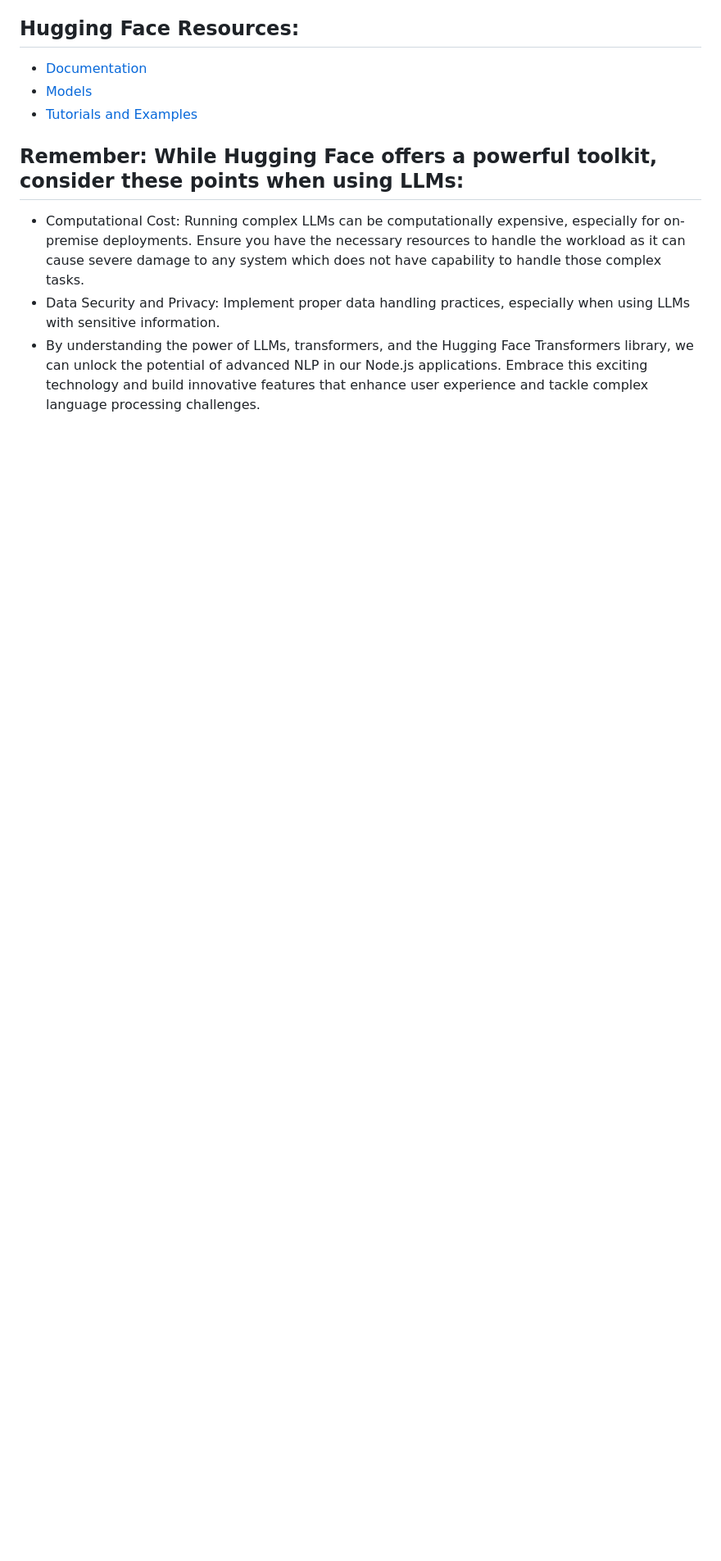
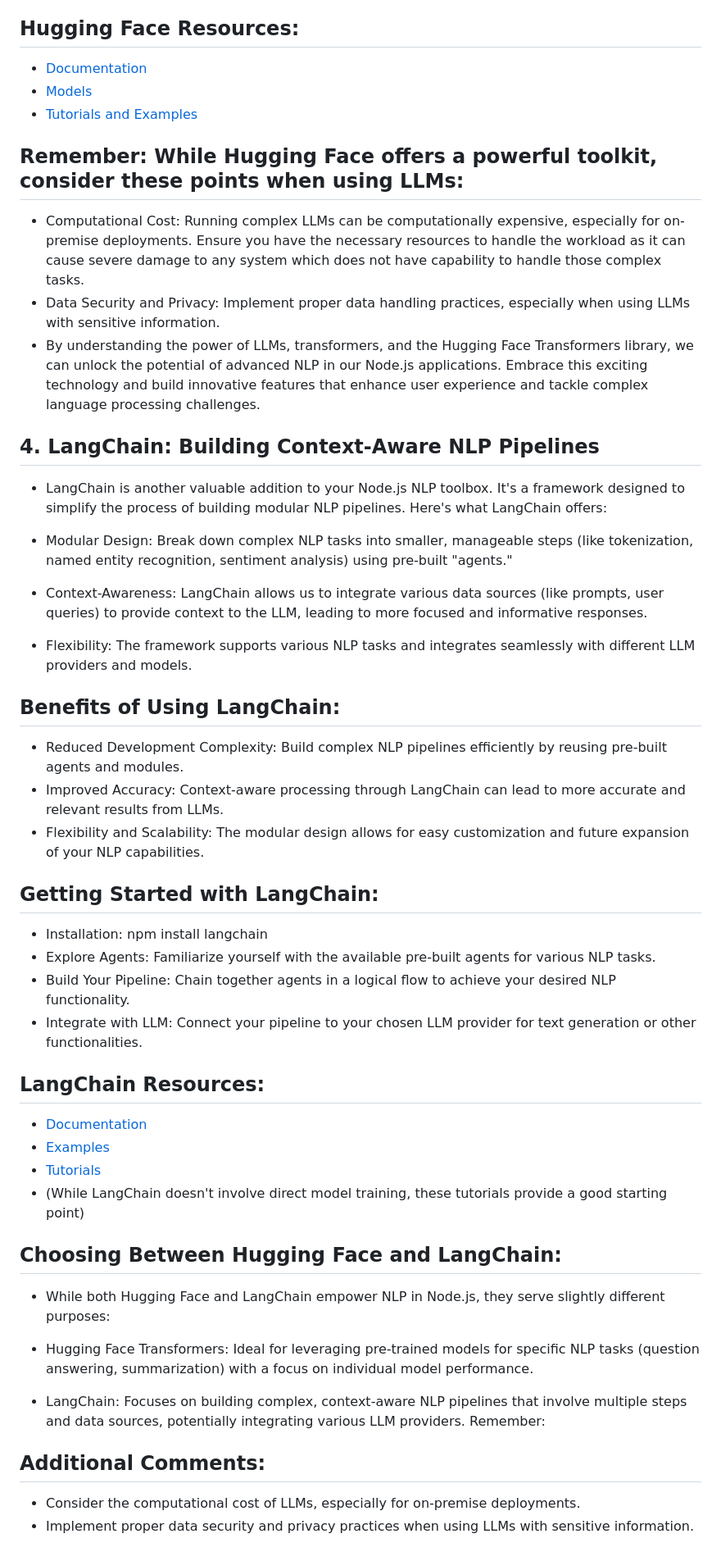
Before and after one commit to jeffreywallphd/AutoProphet, a Markdown page: LLMS_TRANSFORMERS_HUGGINGFACE_SCOPE_NODEJS.md, the part around the change printed below. Shown: that part at 82% size. Rendered like a GitHub page; blank space fills up the shorter version.

Commit message:
Updated LLM documentation with Langchain

```diff
--- a/LLMS_TRANSFORMERS_HUGGINGFACE_SCOPE_NODEJS.md
+++ b/LLMS_TRANSFORMERS_HUGGINGFACE_SCOPE_NODEJS.md
@@ -51,3 +51,43 @@
 * Computational Cost: Running complex LLMs can be computationally expensive, especially for on-premise deployments. Ensure you have the necessary resources to handle the workload as it can cause severe damage to any system which does not have capability to handle those complex tasks.
 * Data Security and Privacy: Implement proper data handling practices, especially when using LLMs with sensitive information.
 * By understanding the power of LLMs, transformers, and the Hugging Face Transformers library, we can unlock the potential of advanced NLP in our Node.js applications.  Embrace this exciting technology and build innovative features that enhance user experience and tackle complex language processing challenges.
+
+## 4. LangChain: Building Context-Aware NLP Pipelines
+
+* LangChain is another valuable addition to your Node.js NLP toolbox. It's a framework designed to simplify the process of building modular NLP pipelines. Here's what LangChain offers:
+
+* Modular Design: Break down complex NLP tasks into smaller, manageable steps (like tokenization, named entity recognition, sentiment analysis) using pre-built "agents."
+* Context-Awareness: LangChain allows us to integrate various data sources (like prompts, user queries) to provide context to the LLM, leading to more focused and informative responses.
+* Flexibility: The framework supports various NLP tasks and integrates seamlessly with different LLM providers and models.
+
+## Benefits of Using LangChain:
+
+* Reduced Development Complexity: Build complex NLP pipelines efficiently by reusing pre-built agents and modules.
+* Improved Accuracy: Context-aware processing through LangChain can lead to more accurate and relevant results from LLMs.
+* Flexibility and Scalability: The modular design allows for easy customization and future expansion of your NLP capabilities.
+
+## Getting Started with LangChain:
+
+* Installation: npm install langchain
+* Explore Agents: Familiarize yourself with the available pre-built agents for various NLP tasks.
+* Build Your Pipeline: Chain together agents in a logical flow to achieve your desired NLP functionality.
+* Integrate with LLM: Connect your pipeline to your chosen LLM provider for text generation or other functionalities.
+
+## LangChain Resources:
+
+* [Documentation](https://js.langchain.com/docs/get_started/introduction)
+* [Examples](https://www.youtube.com/watch?v=VeqhLz3E_To)
+* [Tutorials](https://www.youtube.com/watch?v=tWCaANq7xKg)
+* (While LangChain doesn't involve direct model training, these tutorials provide a good starting point)
+
+## Choosing Between Hugging Face and LangChain:
+
+* While both Hugging Face and LangChain empower NLP in Node.js, they serve slightly different purposes:
+
+* Hugging Face Transformers: Ideal for leveraging pre-trained models for specific NLP tasks (question answering, summarization) with a focus on individual model performance.
+* LangChain: Focuses on building complex, context-aware NLP pipelines that involve multiple steps and data sources, potentially integrating various LLM providers.
+Remember:
+
+## Additional Comments:
+* Consider the computational cost of LLMs, especially for on-premise deployments.
+* Implement proper data security and privacy practices when using LLMs with sensitive information.
```
Also changed, not shown: other parts of LLMS_TRANSFORMERS_HUGGINGFACE_SCOPE_NODEJS.md (+1 -1 lines).
